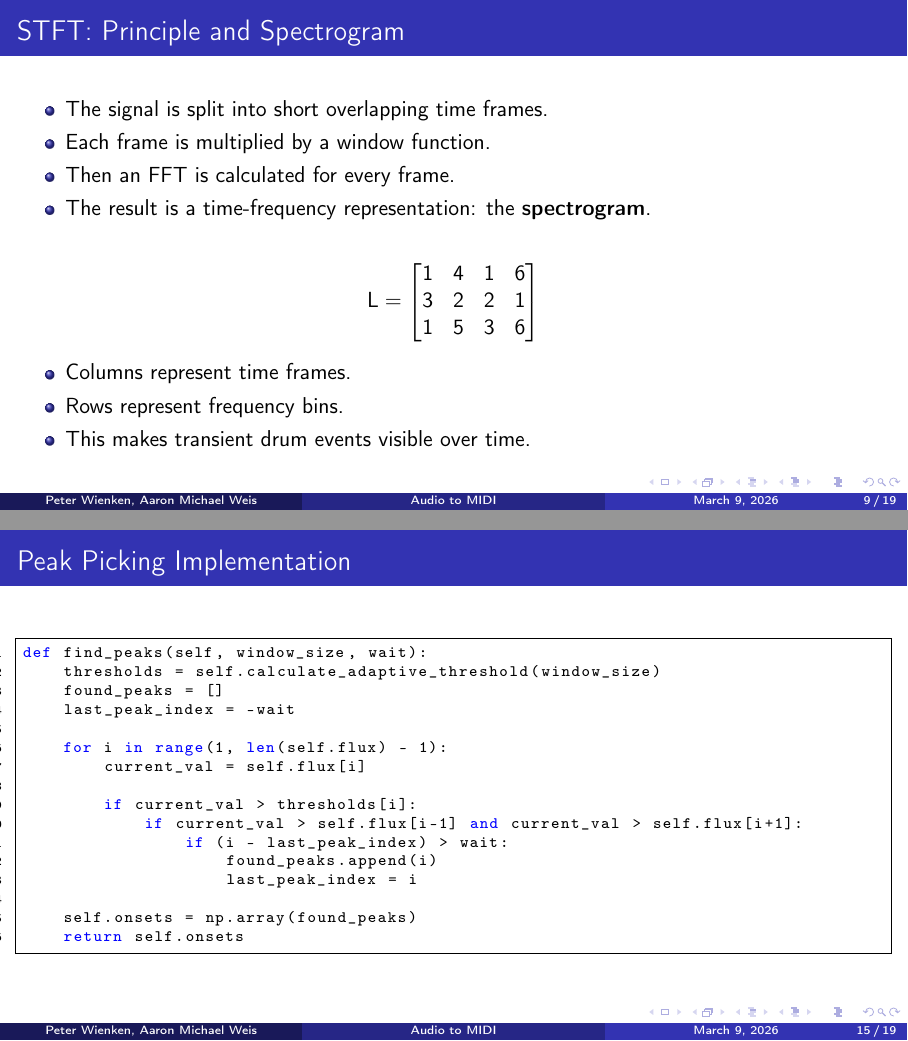
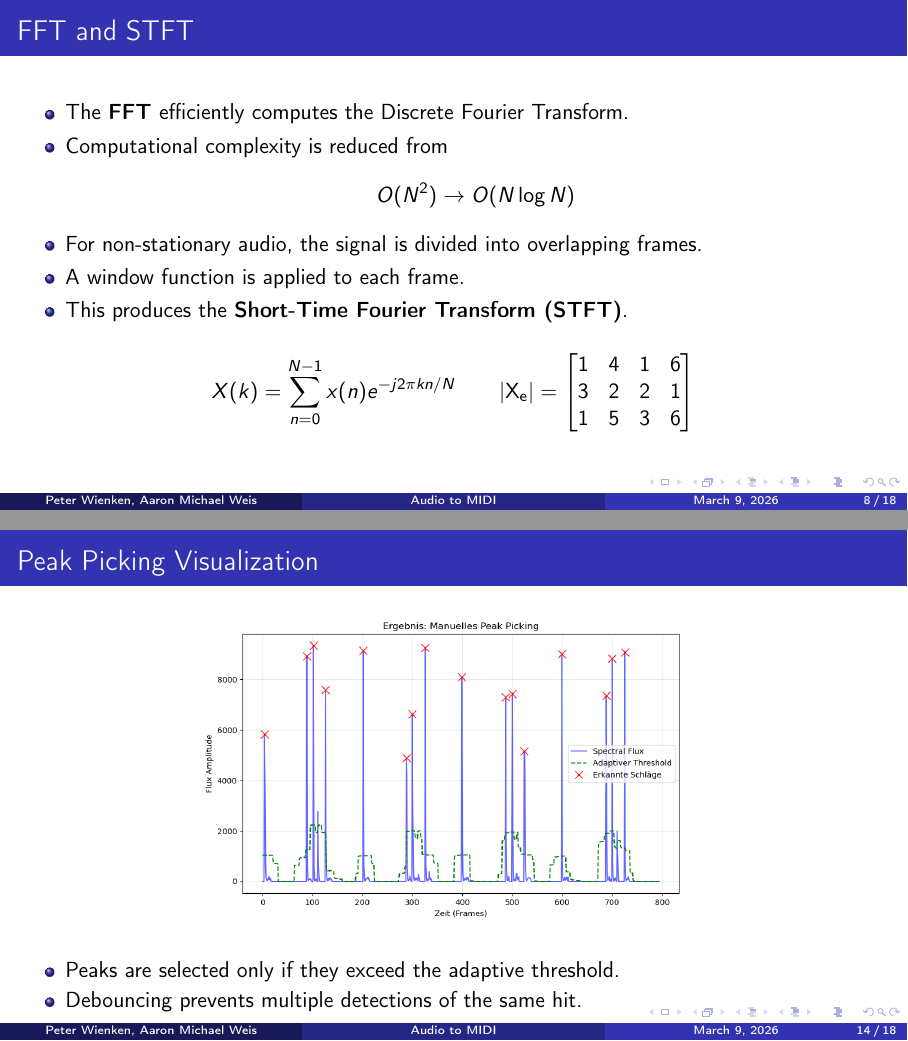
Before and after one commit to petwie/Audio-to-MIDI, LaTeX slides (Documentation/presentation.tex): pages 9 and 15 of 19 before the commit and pages 8 and 14 of 18 after it, joined at a grey line. Compiled offline with pdfLaTeX.

Commit message:
Refactor layout and formatting in presentation.tex
Updated layout and formatting in presentation.tex, including adjustments to node positions and added images.

```diff
--- a/Documentation/presentation.tex
+++ b/Documentation/presentation.tex
@@ -218,23 +217,8 @@
     \end{itemize}
 
     \[
-    X(k)=\sum_{n=0}^{N-1}x(n)e^{-j2\pi kn/N}
-    \]
-\end{frame}
-
-%------------------------------------------------
-\begin{frame}{STFT: Principle and Spectrogram}
-    \begin{itemize}
-        \item The signal is split into short overlapping time frames.
-        \item Each frame is multiplied by a window function.
-        \item Then an FFT is calculated for every frame.
-        \item The result is a time-frequency representation: the \textbf{spectrogram}.
-    \end{itemize}
-
-    \vspace{0.2cm}
-
-    \[
-    \mathbf{L} =
+    X(k)=\sum_{n=0}^{N-1}x(n)e^{-j2\pi kn/N}\qquad
+    \mathbf{|X_e|} =
     \begin{bmatrix}
         1 & 4 & 1 & 6 \\
         3 & 2 & 2 & 1 \\
@@ -242,3 +226,4 @@
     \end{bmatrix}
     \]
 
+\end{frame}
@@ -395,26 +397,6 @@
 \end{frame}
 
 %------------------------------------------------
-\begin{frame}[fragile]{Peak Picking Implementation}
-\begin{lstlisting}
-def find_peaks(self, window_size, wait):
-    thresholds = self.calculate_adaptive_threshold(window_size)
-    found_peaks = []
-    last_peak_index = -wait
-
-    for i in range(1, len(self.flux) - 1):
-        current_val = self.flux[i]
-
-        if current_val > thresholds[i]:
-            if current_val > self.flux[i-1] and current_val > self.flux[i+1]:
-                if (i - last_peak_index) > wait:
-                    found_peaks.append(i)
-                    last_peak_index = i
-
-    self.onsets = np.array(found_peaks)
-    return self.onsets
-\end{lstlisting}
-\end{frame}
 
 %------------------------------------------------
 \section{MIDI Export}
```
Also changed, not shown: Documentation/presentation.tex (38 more changed lines).
